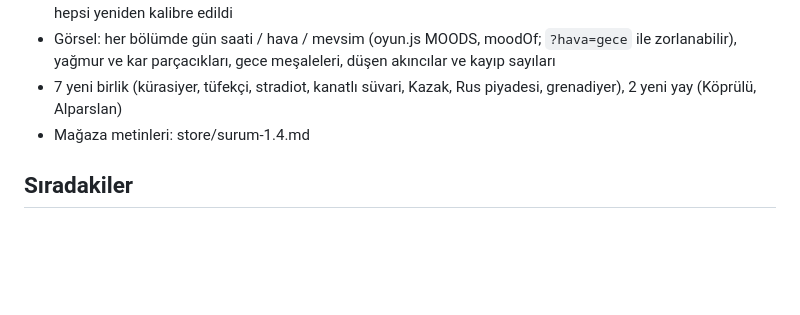
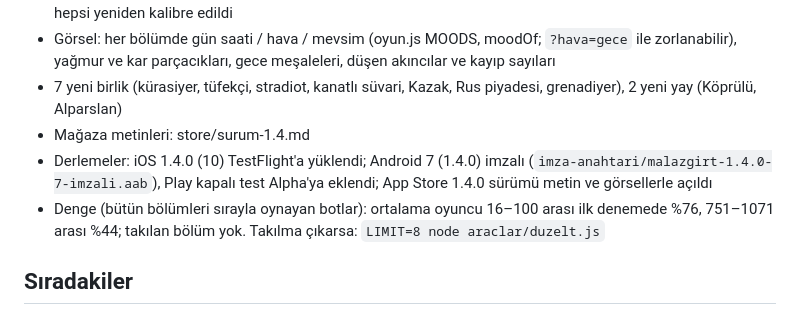
Before and after one commit to emreanduv/malazgirt-akincilari, a Markdown page: YAYIN-DURUMU.md, the part around the change. GitHub-like rendering; blank space fills up the shorter version.

Commit message:
Yayın durumu: 1.4.0 derlemeleri
Co-Authored-By: Claude Opus 5.5 <noreply@anthropic.com>
Claude-Session: https://claude.ai/code/session_01XFKqTkpwnpMLyQPGEr1eX2

```diff
--- a/YAYIN-DURUMU.md
+++ b/YAYIN-DURUMU.md
@@ -68,6 +68,8 @@
 - Görsel: her bölümde gün saati / hava / mevsim (oyun.js MOODS, moodOf; `?hava=gece` ile zorlanabilir), yağmur ve kar parçacıkları, gece meşaleleri, düşen akıncılar ve kayıp sayıları
 - 7 yeni birlik (kürasiyer, tüfekçi, stradiot, kanatlı süvari, Kazak, Rus piyadesi, grenadiyer), 2 yeni yay (Köprülü, Alparslan)
 - Mağaza metinleri: store/surum-1.4.md
+- Derlemeler: iOS 1.4.0 (10) TestFlight'a yüklendi; Android 7 (1.4.0) imzalı (`imza-anahtari/malazgirt-1.4.0-7-imzali.aab`), Play kapalı test Alpha'ya eklendi; App Store 1.4.0 sürümü metin ve görsellerle açıldı
+- Denge (bütün bölümleri sırayla oynayan botlar): ortalama oyuncu 16–100 arası ilk denemede %76, 751–1071 arası %44; takılan bölüm yok. Takılma çıkarsa: `LIMIT=8 node araclar/duzelt.js`
 
 ## Sıradakiler
 - Apple ve Google'ın inceleme yanıtlarını bekle.
```
